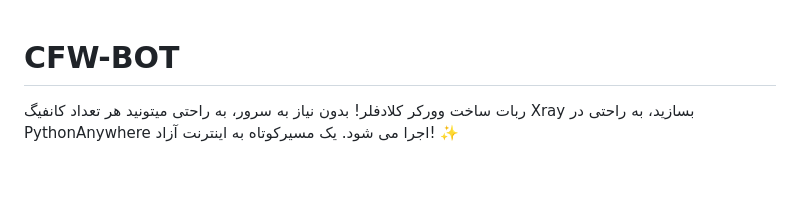
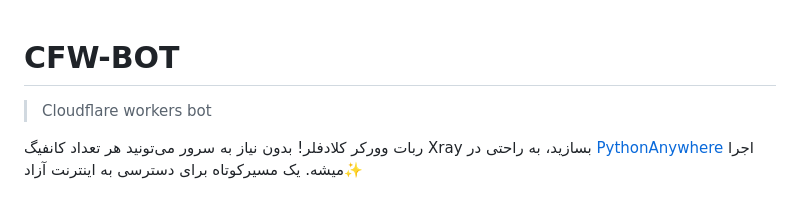
Before and after one commit to lzhsterling/CFW-BOT, a Markdown page: README.md, the part around one of its changes. GitHub-like rendering; blank space fills up the shorter version.

```diff
--- a/README.md
+++ b/README.md
@@ -1,4 +1,5 @@
 # CFW-BOT
+> Cloudflare workers bot
 
-ربات ساخت وورکر کلادفلر! بدون نیاز به سرور، به راحتی میتونید هر تعداد کانفیگ Xray بسازید،  به راحتی در PythonAnywhere اجرا می شود. یک مسیرکوتاه به اینترنت آزاد! ✨
+ربات وورکر کلادفلر! بدون نیاز به سرور می‌تونید هر تعداد کانفیگ Xray بسازید،  به راحتی در [PythonAnywhere](https://www.pythonanywhere.com) اجرا میشه. یک مسیرکوتاه برای دسترسی به اینترنت آزاد✨
 
```
Also changed, not shown: other parts of README.md (+24 -8 lines).
